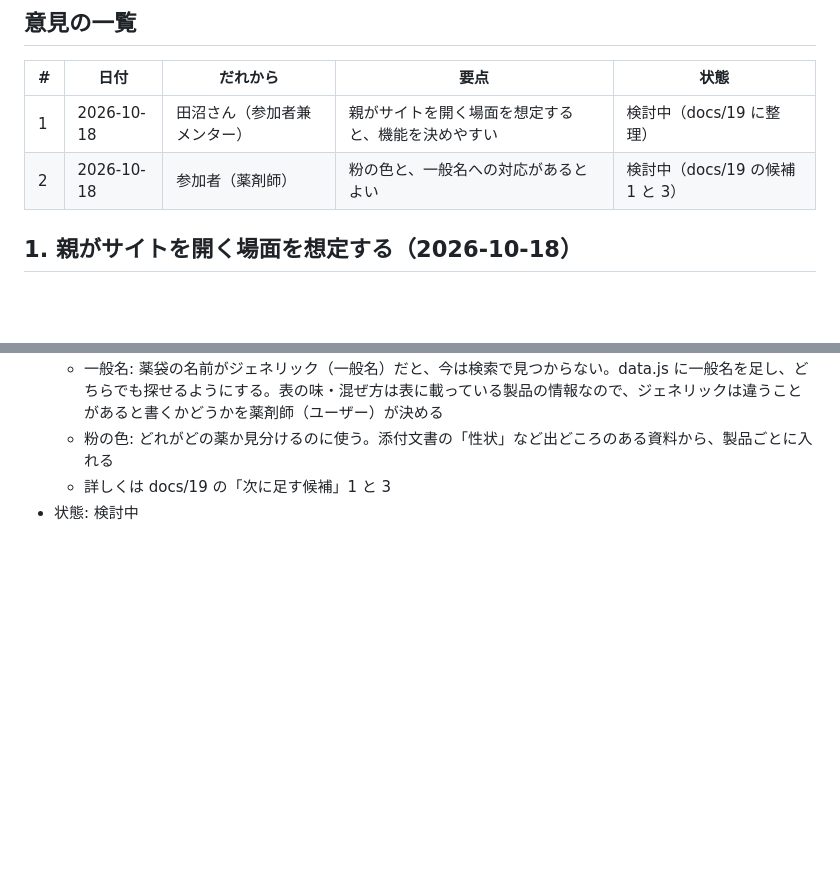
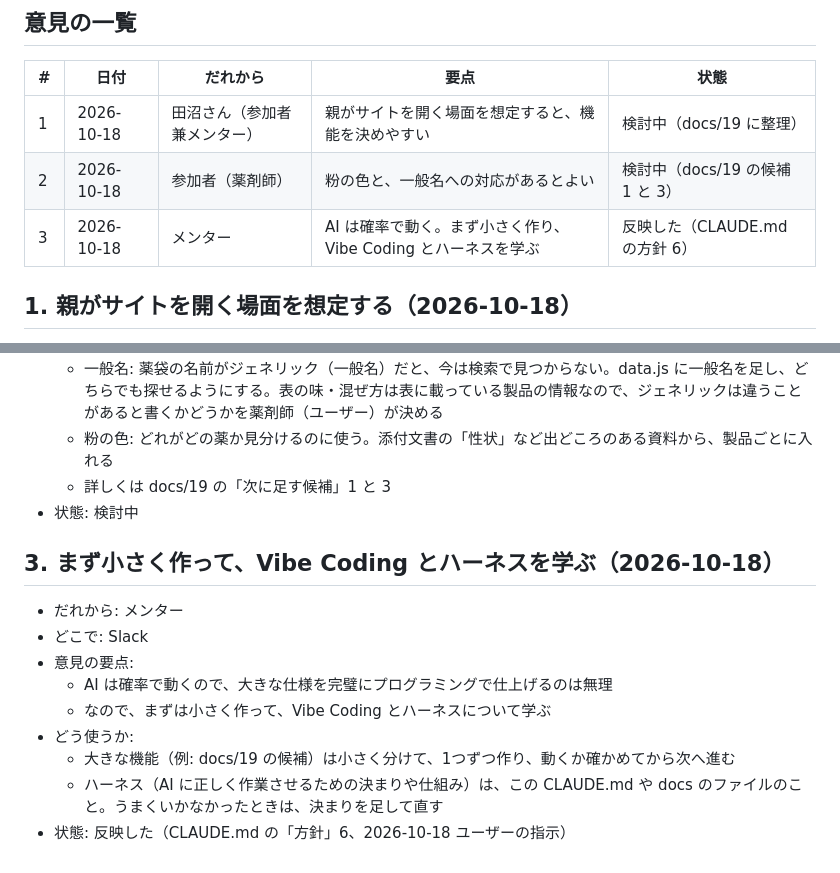
Before and after one commit to koshihara-pharm/boot_camp, a Markdown page: docs/18_iken_kiroku.md, 2 parts joined by grey strips. GitHub-like rendering; blank space fills up the shorter version.

```diff
--- a/docs/18_iken_kiroku.md
+++ b/docs/18_iken_kiroku.md
@@ -15,6 +15,7 @@ BootCamp のメンターや他の参加者からもらった意見を、もら
 |---|---|---|---|---|
 | 1 | 2026-10-18 | 田沼さん（参加者兼メンター） | 親がサイトを開く場面を想定すると、機能を決めやすい | 検討中（docs/19 に整理） |
 | 2 | 2026-10-18 | 参加者（薬剤師） | 粉の色と、一般名への対応があるとよい | 検討中（docs/19 の候補 1 と 3） |
+| 3 | 2026-10-18 | メンター | AI は確率で動く。まず小さく作り、Vibe Coding とハーネスを学ぶ | 反映した（CLAUDE.md の方針 6） |
 
 ## 1. 親がサイトを開く場面を想定する（2026-10-18）
 
@@ -42,3 +43,15 @@ BootCamp のメンターや他の参加者からもらった意見を、もら
   - 粉の色: どれがどの薬か見分けるのに使う。添付文書の「性状」など出どころのある資料から、製品ごとに入れる
   - 詳しくは docs/19 の「次に足す候補」1 と 3
 - 状態: 検討中
+
+## 3. まず小さく作って、Vibe Coding とハーネスを学ぶ（2026-10-18）
+
+- だれから: メンター
+- どこで: Slack
+- 意見の要点:
+  - AI は確率で動くので、大きな仕様を完璧にプログラミングで仕上げるのは無理
+  - なので、まずは小さく作って、Vibe Coding とハーネスについて学ぶ
+- どう使うか:
+  - 大きな機能（例: docs/19 の候補）は小さく分けて、1つずつ作り、動くか確かめてから次へ進む
+  - ハーネス（AI に正しく作業させるための決まりや仕組み）は、この CLAUDE.md や docs のファイルのこと。うまくいかなかったときは、決まりを足して直す
+- 状態: 反映した（CLAUDE.md の「方針」6、2026-10-18 ユーザーの指示）
```
Also changed, not shown: CLAUDE.md (+13 -1 lines), docs/20_kihon_rinen.md (added, +60 -0 lines).
